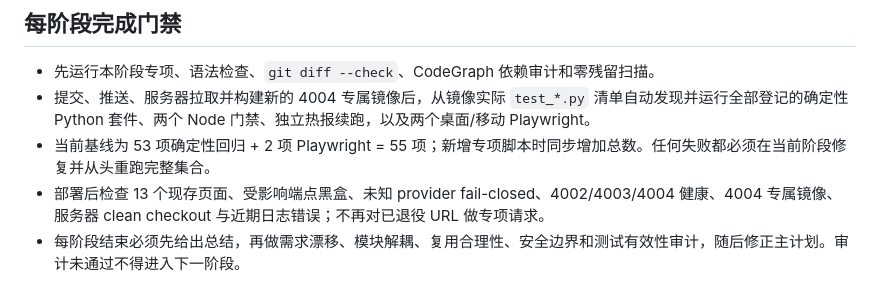
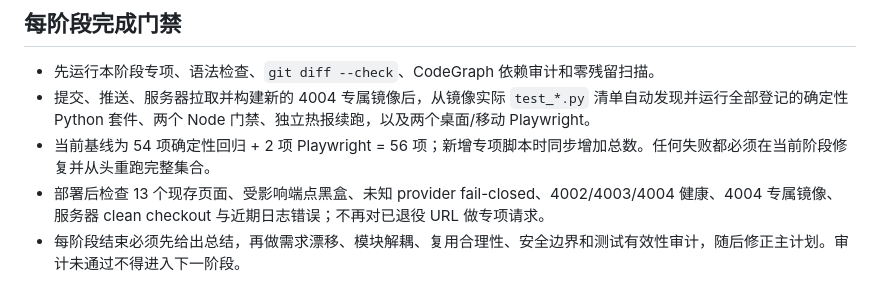
Before and after one commit to Joe1905/Video_analyzer, a Markdown page: docs/refactor-execution-requirements.md, the part around the change. GitHub-like rendering.

```diff
--- a/docs/refactor-execution-requirements.md
+++ b/docs/refactor-execution-requirements.md
@@ -38,7 +38,7 @@
 
 - 先运行本阶段专项、语法检查、`git diff --check`、CodeGraph 依赖审计和零残留扫描。
 - 提交、推送、服务器拉取并构建新的 4004 专属镜像后，从镜像实际 `test_*.py` 清单自动发现并运行全部登记的确定性 Python 套件、两个 Node 门禁、独立热报续跑，以及两个桌面/移动 Playwright。
-- 当前基线为 53 项确定性回归 + 2 项 Playwright = 55 项；新增专项脚本时同步增加总数。任何失败都必须在当前阶段修复并从头重跑完整集合。
+- 当前基线为 54 项确定性回归 + 2 项 Playwright = 56 项；新增专项脚本时同步增加总数。任何失败都必须在当前阶段修复并从头重跑完整集合。
 - 部署后检查 13 个现存页面、受影响端点黑盒、未知 provider fail-closed、4002/4003/4004 健康、4004 专属镜像、服务器 clean checkout 与近期日志错误；不再对已退役 URL 做专项请求。
 - 每阶段结束必须先给出总结，再做需求漂移、模块解耦、复用合理性、安全边界和测试有效性审计，随后修正主计划。审计未通过不得进入下一阶段。
 
```
Also changed, not shown: docs/refactor-plan-decouple-normalize-2026-08-01.md (+13 -5 lines).
